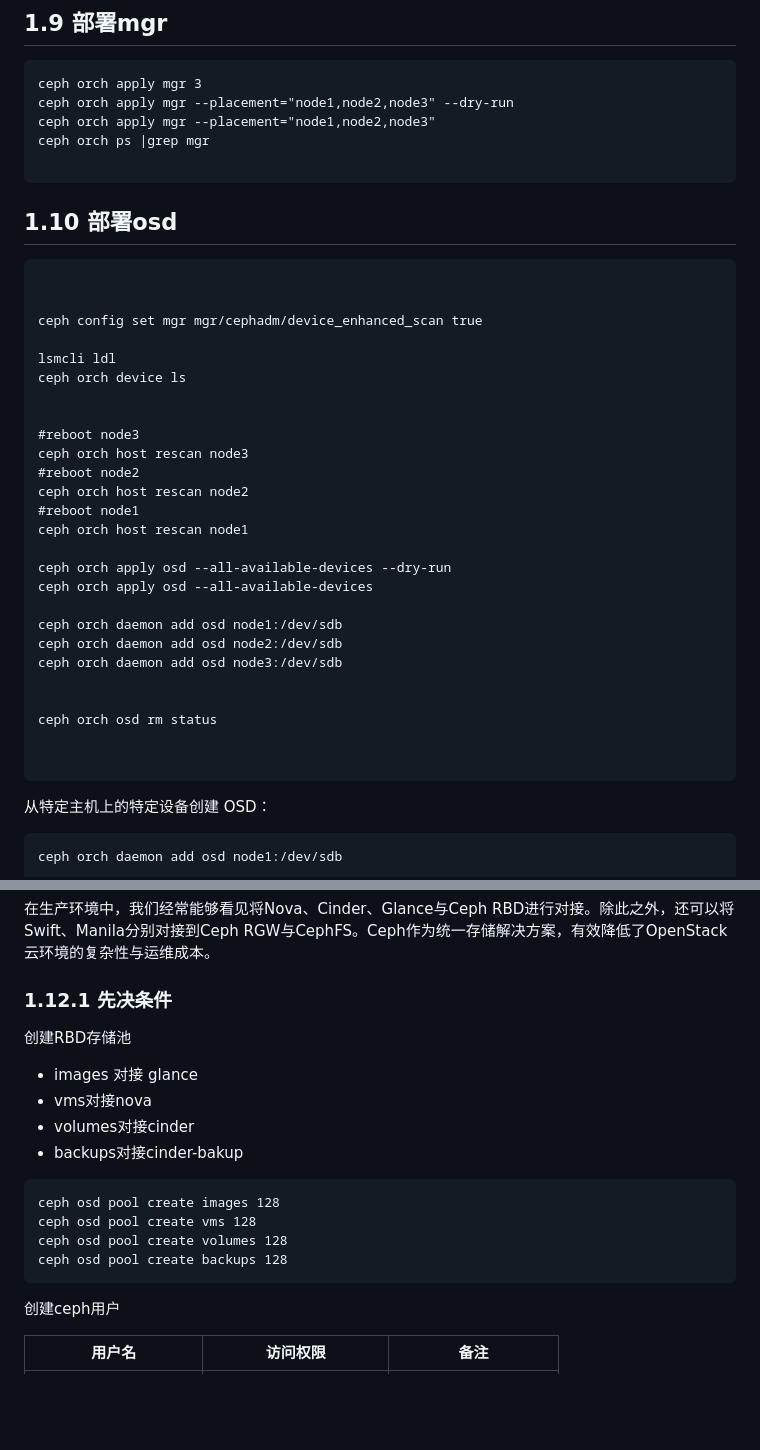
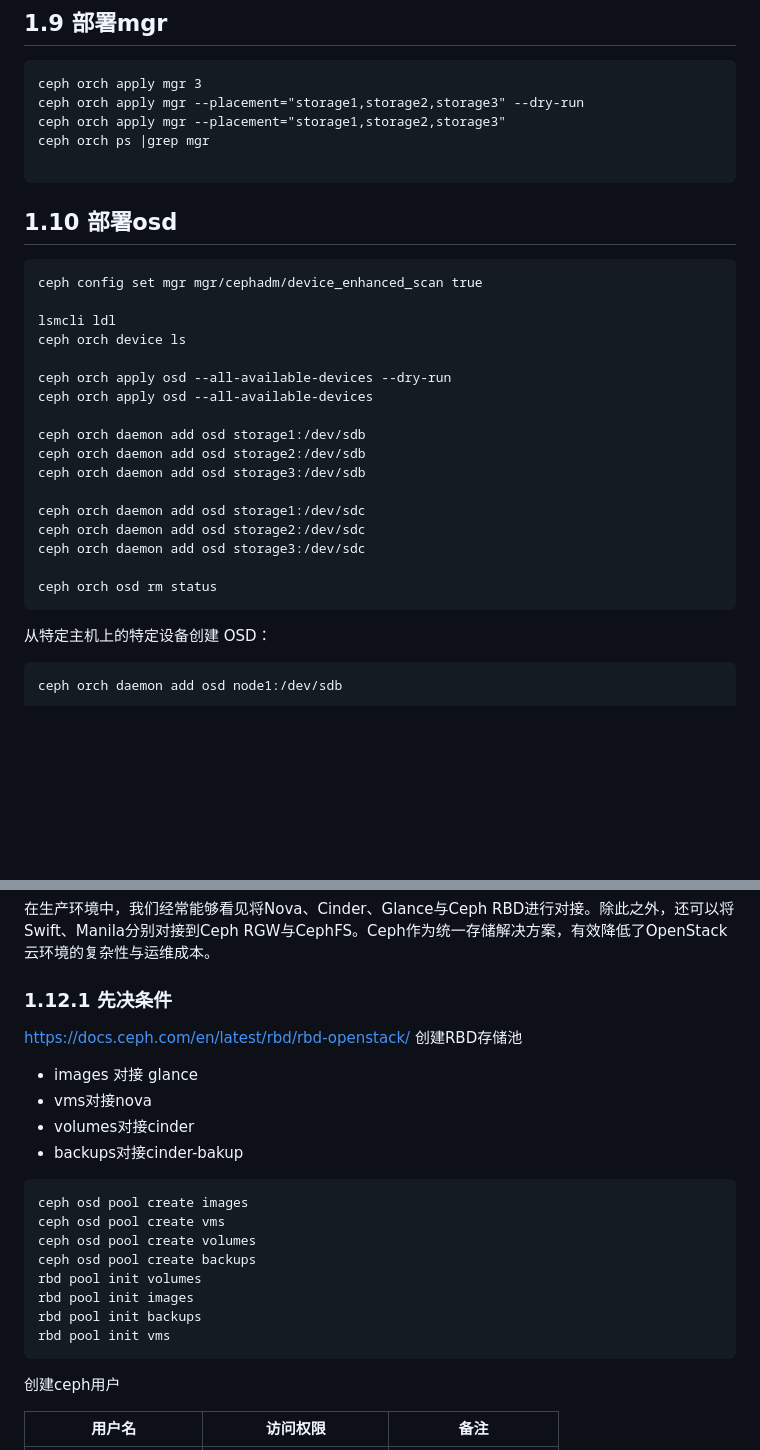
Before and after one commit to cxlj2003/notebook, a Markdown page: docs/云计算相关/快速部署Ceph.md, 2 parts joined by grey strips. Rendered like a GitHub page; blank space fills up the shorter version.

````diff
--- a/docs/云计算相关/快速部署Ceph.md
+++ b/docs/云计算相关/快速部署Ceph.md
@@ -765,40 +804,31 @@ ceph orch apply mon --placement="newhost1,newhost2,newhost3"
 
 ```
 ceph orch apply mgr 3
-ceph orch apply mgr --placement="node1,node2,node3" --dry-run
-ceph orch apply mgr --placement="node1,node2,node3"
+ceph orch apply mgr --placement="storage1,storage2,storage3" --dry-run
+ceph orch apply mgr --placement="storage1,storage2,storage3"
 ceph orch ps |grep mgr
 
 ```
 ## 1.10 部署osd
 
 ```
-
-
 ceph config set mgr mgr/cephadm/device_enhanced_scan true
 
 lsmcli ldl
 ceph orch device ls
 
-
-#reboot node3
-ceph orch host rescan node3
-#reboot node2
-ceph orch host rescan node2
-#reboot node1
-ceph orch host rescan node1
-
 ceph orch apply osd --all-available-devices --dry-run
 ceph orch apply osd --all-available-devices
 
-ceph orch daemon add osd node1:/dev/sdb
-ceph orch daemon add osd node2:/dev/sdb
-ceph orch daemon add osd node3:/dev/sdb
+ceph orch daemon add osd storage1:/dev/sdb
+ceph orch daemon add osd storage2:/dev/sdb
+ceph orch daemon add osd storage3:/dev/sdb
 
+ceph orch daemon add osd storage1:/dev/sdc
+ceph orch daemon add osd storage2:/dev/sdc
+ceph orch daemon add osd storage3:/dev/sdc
 
 ceph orch osd rm status
-
-
 ```
 从特定主机上的特定设备创建 OSD：
 ```
@@ -849,16 +879,21 @@ ceph orch osd rm status
 在生产环境中，我们经常能够看见将Nova、Cinder、Glance与Ceph RBD进行对接。除此之外，还可以将Swift、Manila分别对接到Ceph RGW与CephFS。Ceph作为统一存储解决方案，有效降低了OpenStack云环境的复杂性与运维成本。
 ### 1.12.1 先决条件
 
+https://docs.ceph.com/en/latest/rbd/rbd-openstack/
 创建RBD存储池
 - images 对接 glance
 - vms对接nova
 - volumes对接cinder
 - backups对接cinder-bakup
 ```
-ceph osd pool create images 128
-ceph osd pool create vms 128
-ceph osd pool create volumes 128
-ceph osd pool create backups 128
+ceph osd pool create images
+ceph osd pool create vms
+ceph osd pool create volumes
+ceph osd pool create backups
+rbd pool init volumes
+rbd pool init images
+rbd pool init backups
+rbd pool init vms
 ```
 
 创建ceph用户
````
Also changed, not shown: other parts of docs/云计算相关/快速部署Ceph.md (+106 -27 lines).
